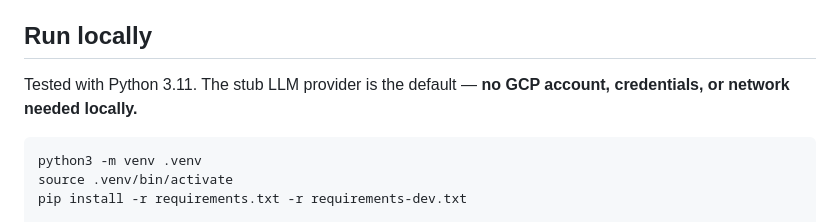
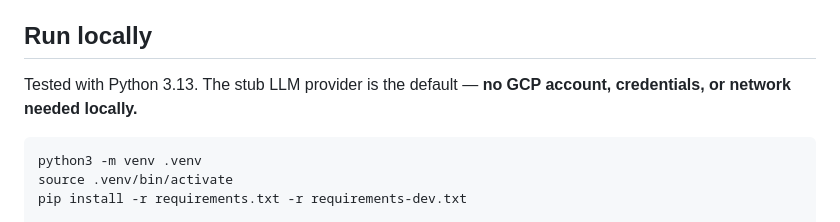
Before and after one commit to cjsmitty/ai-agent-lab, a Markdown page: README.md, the part around the change. Drawn GitHub-style.

Commit message:
Update README: tested Python version is now 3.13
Co-Authored-By: Claude Fable 5 <noreply@anthropic.com>
Claude-Session: https://claude.ai/code/session_012UF5bWLL959bXBCXg7mTvQ

````diff
--- a/README.md
+++ b/README.md
@@ -42,7 +42,7 @@ Probe math (see `k8s/deployment.yaml`): readiness (`/ready`) marks a bad pod unr
 
 ## Run locally
 
-Tested with Python 3.11. The stub LLM provider is the default — **no GCP account, credentials, or network needed locally.**
+Tested with Python 3.13. The stub LLM provider is the default — **no GCP account, credentials, or network needed locally.**
 
 ```bash
 python3 -m venv .venv
````
